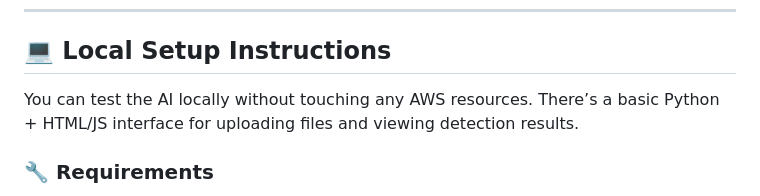
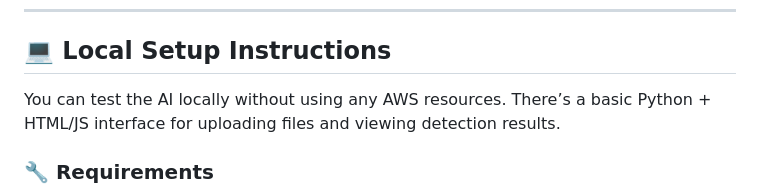
Before and after one commit to nicolastiennguyen/smart_fire_alerts, a Markdown page: README.md, the part around the change. Rendered like a GitHub page.

Commit message:
Improved readability

```diff
--- a/README.md
+++ b/README.md
@@ -57,7 +57,7 @@ This project implements an AI-powered fire sound detection system that enables u
 
 ## 💻 Local Setup Instructions
 
-You can test the AI locally without touching any AWS resources. There’s a basic Python + HTML/JS interface for uploading files and viewing detection results.
+You can test the AI locally without using any AWS resources. There’s a basic Python + HTML/JS interface for uploading files and viewing detection results.
 
 ### 🔧 Requirements
 
```
